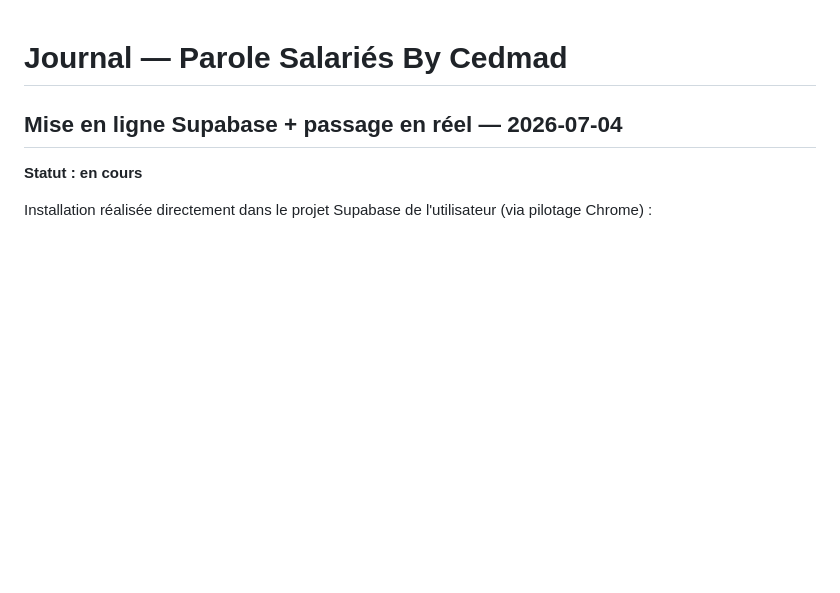
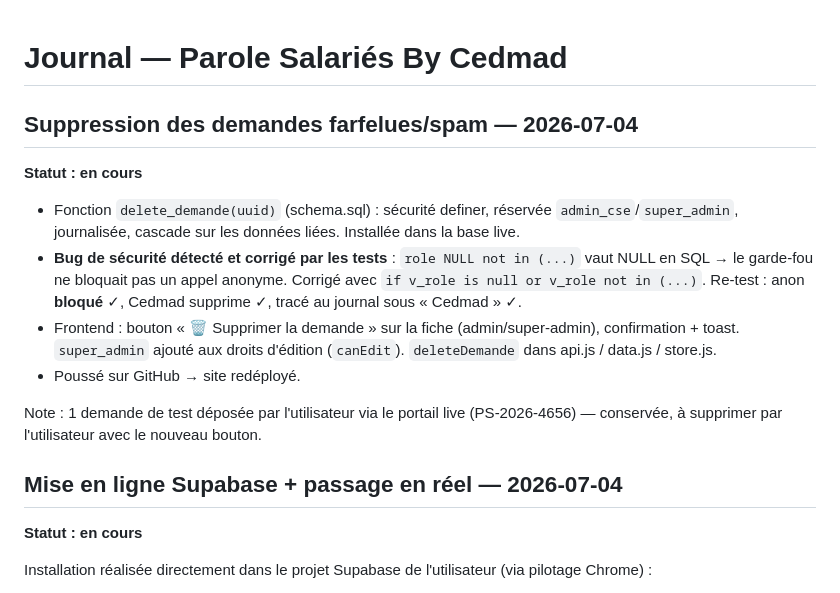
Before and after one commit to cedmad38/parole-salaries, a Markdown page: JOURNAL.md, the part around the change. GitHub-like rendering; blank space fills up the shorter version.

Commit message:
docs: journal — suppression demandes + correctif sécurité
Co-Authored-By: Claude Opus 4.8 <noreply@anthropic.com>

```diff
--- a/JOURNAL.md
+++ b/JOURNAL.md
@@ -1,4 +1,14 @@
 # Journal — Parole Salariés By Cedmad
+
+## Suppression des demandes farfelues/spam — 2026-07-04
+**Statut : en cours**
+
+- Fonction `delete_demande(uuid)` (schema.sql) : sécurité definer, réservée `admin_cse`/`super_admin`, journalisée, cascade sur les données liées. Installée dans la base live.
+- **Bug de sécurité détecté et corrigé par les tests** : `role NULL not in (...)` vaut NULL en SQL → le garde-fou ne bloquait pas un appel anonyme. Corrigé avec `if v_role is null or v_role not in (...)`. Re-test : anon **bloqué** ✓, Cedmad supprime ✓, tracé au journal sous « Cedmad » ✓.
+- Frontend : bouton « 🗑️ Supprimer la demande » sur la fiche (admin/super-admin), confirmation + toast. `super_admin` ajouté aux droits d'édition (`canEdit`). `deleteDemande` dans api.js / data.js / store.js.
+- Poussé sur GitHub → site redéployé.
+
+Note : 1 demande de test déposée par l'utilisateur via le portail live (PS-2026-4656) — conservée, à supprimer par l'utilisateur avec le nouveau bouton.
 
 ## Mise en ligne Supabase + passage en réel — 2026-07-04
 **Statut : en cours**
```
